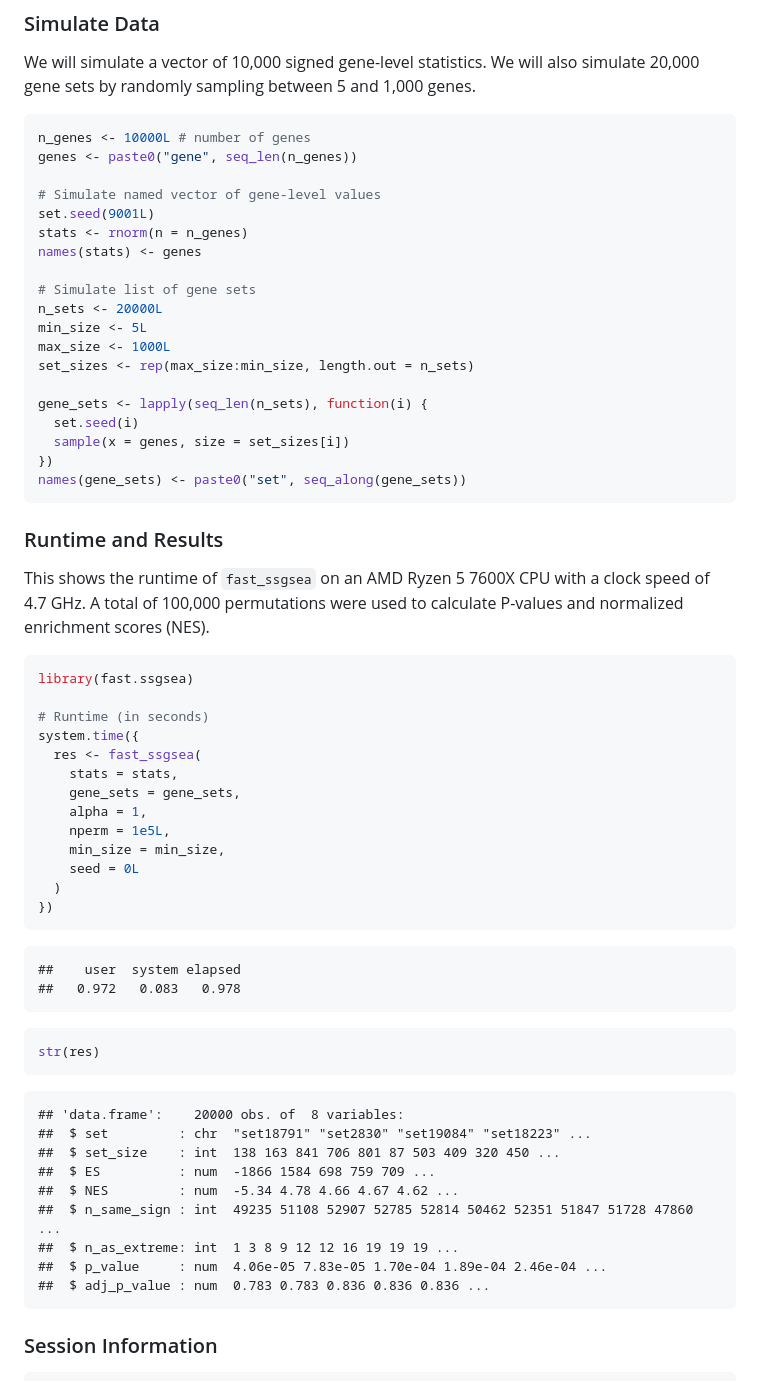
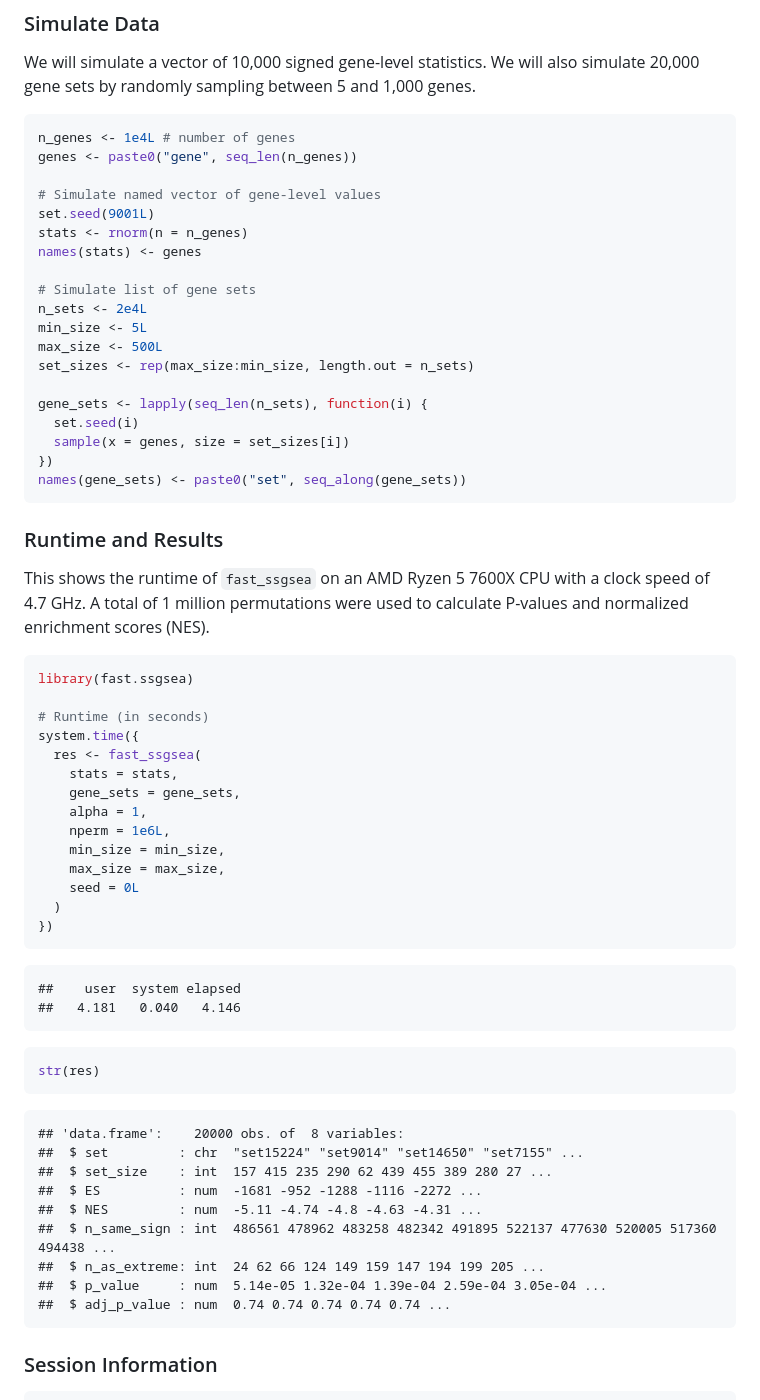
Before and after one commit to PNNL-Comp-Mass-Spec/fast.ssgsea, a Markdown page: README.md, the part around the change printed below. GitHub-like rendering.

````diff
--- a/README.md
+++ b/README.md
@@ -107,7 +107,7 @@ will also simulate 20,000 gene sets by randomly sampling between 5 and
 1,000 genes.
 
 ``` r
-n_genes <- 10000L # number of genes
+n_genes <- 1e4L # number of genes
 genes <- paste0("gene", seq_len(n_genes))
 
 # Simulate named vector of gene-level values
@@ -116,9 +116,9 @@ stats <- rnorm(n = n_genes)
 names(stats) <- genes
 
 # Simulate list of gene sets
-n_sets <- 20000L
+n_sets <- 2e4L
 min_size <- 5L
-max_size <- 1000L
+max_size <- 500L
 set_sizes <- rep(max_size:min_size, length.out = n_sets)
 
 gene_sets <- lapply(seq_len(n_sets), function(i) {
@@ -131,7 +131,7 @@ names(gene_sets) <- paste0("set", seq_along(gene_sets))
 ### Runtime and Results
 
 This shows the runtime of `fast_ssgsea` on an AMD Ryzen 5 7600X CPU with
-a clock speed of 4.7 GHz. A total of 100,000 permutations were used to
+a clock speed of 4.7 GHz. A total of 1 million permutations were used to
 calculate P-values and normalized enrichment scores (NES).
 
 ``` r
@@ -143,29 +143,30 @@ system.time({
     stats = stats,
     gene_sets = gene_sets,
     alpha = 1,
-    nperm = 1e5L,
+    nperm = 1e6L,
     min_size = min_size,
+    max_size = max_size,
     seed = 0L
   )
 })
 ```
 
     ##    user  system elapsed
-    ##   0.972   0.083   0.978
+    ##   4.181   0.040   4.146
 
 ``` r
 str(res)
 ```
 
     ## 'data.frame':    20000 obs. of  8 variables:
-    ##  $ set         : chr  "set18791" "set2830" "set19084" "set18223" ...
-    ##  $ set_size    : int  138 163 841 706 801 87 503 409 320 450 ...
-    ##  $ ES          : num  -1866 1584 698 759 709 ...
-    ##  $ NES         : num  -5.34 4.78 4.66 4.67 4.62 ...
-    ##  $ n_same_sign : int  49235 51108 52907 52785 52814 50462 52351 51847 51728 47860 ...
-    ##  $ n_as_extreme: int  1 3 8 9 12 12 16 19 19 19 ...
-    ##  $ p_value     : num  4.06e-05 7.83e-05 1.70e-04 1.89e-04 2.46e-04 ...
-    ##  $ adj_p_value : num  0.783 0.783 0.836 0.836 0.836 ...
+    ##  $ set         : chr  "set15224" "set9014" "set14650" "set7155" ...
+    ##  $ set_size    : int  157 415 235 290 62 439 455 389 280 27 ...
+    ##  $ ES          : num  -1681 -952 -1288 -1116 -2272 ...
+    ##  $ NES         : num  -5.11 -4.74 -4.8 -4.63 -4.31 ...
+    ##  $ n_same_sign : int  486561 478962 483258 482342 491895 522137 477630 520005 517360 494438 ...
+    ##  $ n_as_extreme: int  24 62 66 124 149 159 147 194 199 205 ...
+    ##  $ p_value     : num  5.14e-05 1.32e-04 1.39e-04 2.59e-04 3.05e-04 ...
+    ##  $ adj_p_value : num  0.74 0.74 0.74 0.74 0.74 ...
 
 ### Session Information
 
````
Also changed, not shown: other parts of README.md (+4 -4 lines), man/figures/README-figure-1.png, 4 other files.
